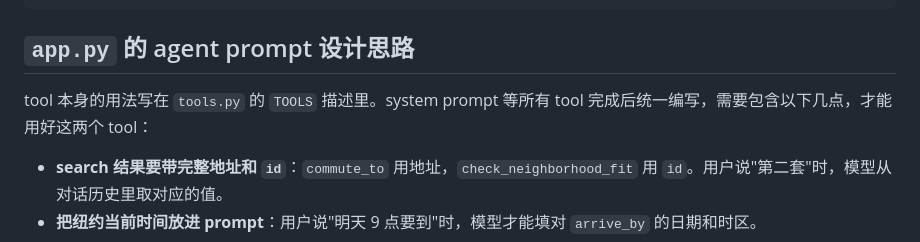
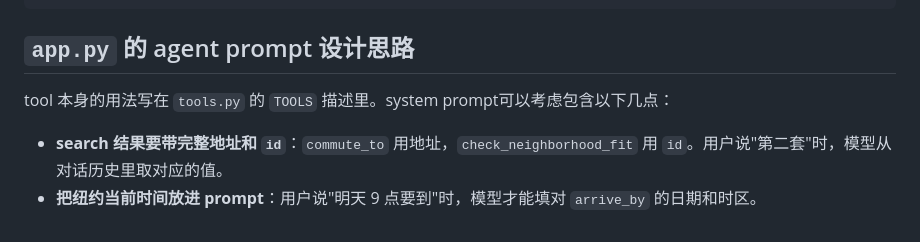
Before and after one commit to HL121/Project-1-Tool-Calling-Agent, a Markdown page: README.md, the part around the change. GitHub-like rendering.

```diff
--- a/README.md
+++ b/README.md
@@ -106,7 +106,7 @@
 
 ## `app.py` 的 agent prompt 设计思路
 
-tool 本身的用法写在 `tools.py` 的 `TOOLS` 描述里。system prompt 等所有 tool 完成后统一编写，需要包含以下几点，才能用好这两个 tool：
+tool 本身的用法写在 `tools.py` 的 `TOOLS` 描述里。system prompt可以考虑包含以下几点：
 
 - **search 结果要带完整地址和 `id`**：`commute_to` 用地址，`check_neighborhood_fit` 用 `id`。用户说"第二套"时，模型从对话历史里取对应的值。
 - **把纽约当前时间放进 prompt**：用户说"明天 9 点要到"时，模型才能填对 `arrive_by` 的日期和时区。
```
